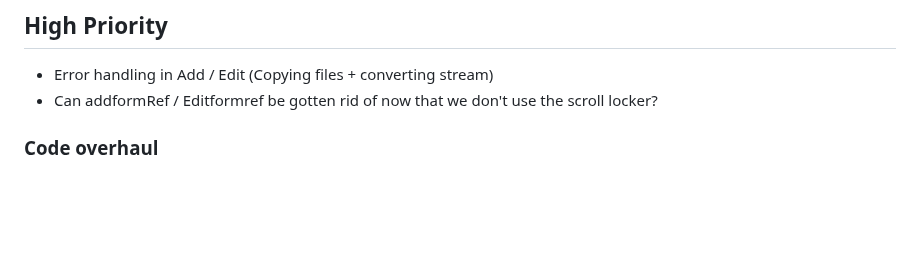
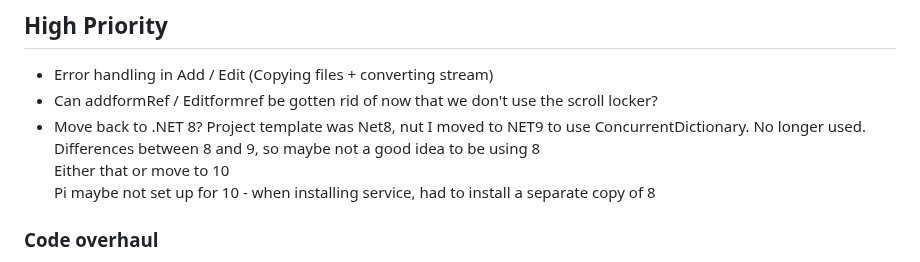
Before and after one commit to evilC/WearWare, a Markdown page: ToDo.md, the part around the change. Rendered like a GitHub page; blank space fills up the shorter version.

```diff
--- a/ToDo.md
+++ b/ToDo.md
@@ -3,6 +3,11 @@
 ## High Priority
 - Error handling in Add / Edit (Copying files + converting stream)
 - Can addformRef / Editformref be gotten rid of now that we don't use the scroll locker?
+- Move back to .NET 8?
+  Project template was Net8, nut I moved to NET9 to use ConcurrentDictionary. No longer used.
+  Differences between 8 and 9, so maybe not a good idea to be using 8
+  Either that or move to 10
+  Pi maybe not set up for 10 - when installing service, had to install a separate copy of 8
 
 ### Code overhaul
 - Components
```
